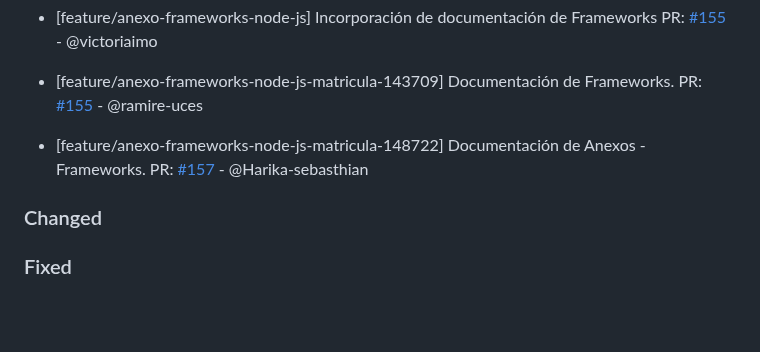
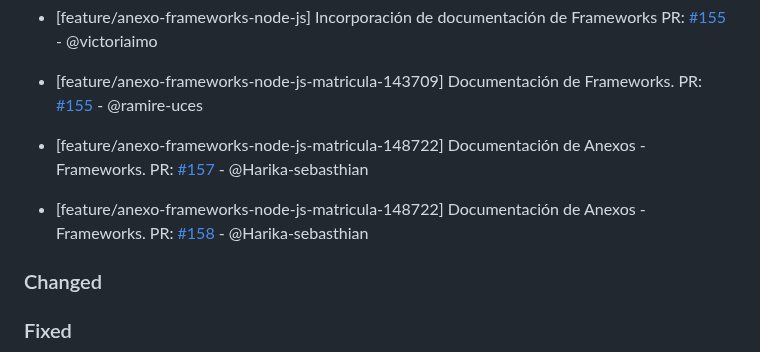
Before and after one commit to ramiromarcosmorales/emiti-web, a Markdown page: changelog.md, the part around the change. GitHub-like rendering; blank space fills up the shorter version.

Commit message:
Se registra PR #158 en changelog.md

```diff
--- a/changelog.md
+++ b/changelog.md
@@ -12,6 +12,9 @@
 
 - [feature/anexo-frameworks-node-js-matricula-148722] Documentación de Anexos - Frameworks.
   PR: [#157](https://github.com/ramiromarcosmorales/emiti-web/pull/157) - @Harika-sebasthian
+
+- [feature/anexo-frameworks-node-js-matricula-148722] Documentación de Anexos - Frameworks.
+  PR: [#158](https://github.com/ramiromarcosmorales/emiti-web/pull/158) - @Harika-sebasthian
 
 ### Changed
 
```
